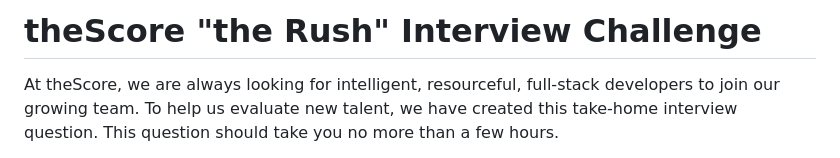
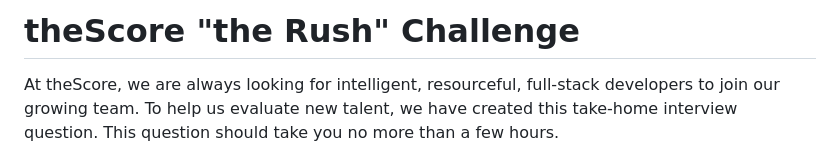
Before and after one commit to RamSritharan/FootballStats, a Markdown page: README.md, the part around the change. Drawn GitHub-style.

```diff
--- a/README.md
+++ b/README.md
@@ -1,4 +1,4 @@
-# theScore "the Rush" Interview Challenge
+# theScore "the Rush" Challenge
 
 At theScore, we are always looking for intelligent, resourceful, full-stack developers to join our growing team. To help us evaluate new talent, we have created this take-home interview question. This question should take you no more than a few hours.
 
```
